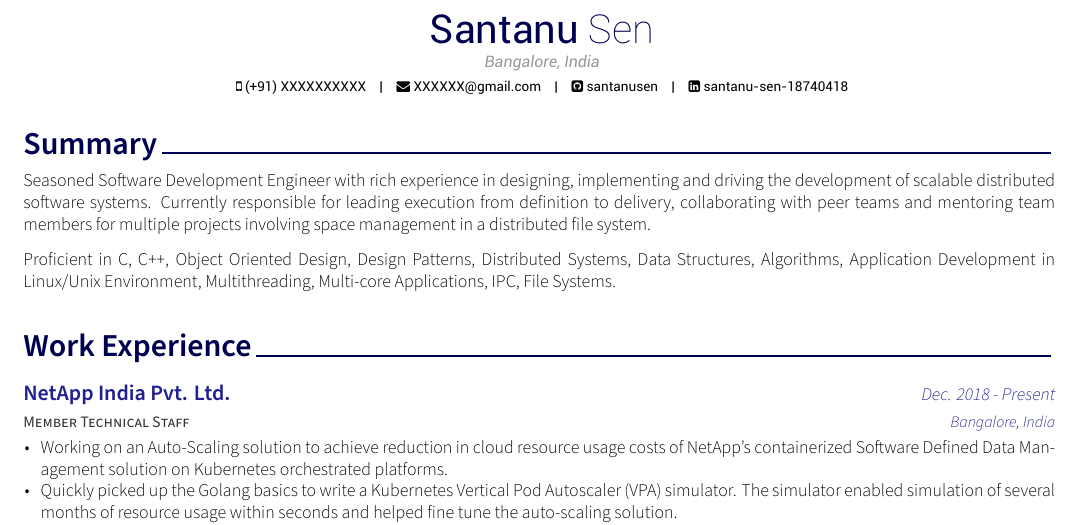
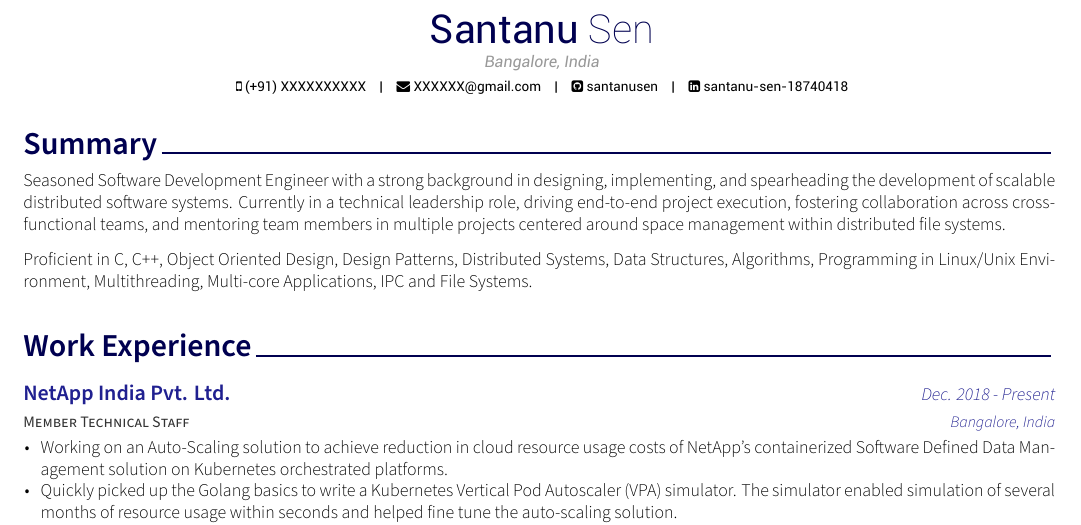
Before and after one commit to santanusen/MyResume, a LaTeX CV (examples/resume.tex, which reads examples/resume/summary.tex): part of page 1 of 2, cut so that both start at the same text. The pictures show the PDF file resume.pdf that the author committed with the source.

Commit message:
Updated summary

```diff
--- a/examples/resume/summary.tex
+++ b/examples/resume/summary.tex
@@ -10,7 +10,7 @@
 \begin{cvparagraph}
 
 %---------------------------------------------------------
- Seasoned Software Development Engineer with rich experience in designing, implementing and driving the development of scalable distributed software systems. Currently responsible for leading execution from definition to delivery, collaborating with peer teams and mentoring team members for multiple projects involving space management in a distributed file system.
+ Seasoned Software Development Engineer with a strong background in designing, implementing, and spearheading the development of scalable distributed software systems. Currently in a technical leadership role, driving end-to-end project execution, fostering collaboration across cross-functional teams, and mentoring team members in multiple projects centered around space management within distributed file systems.
 
- Proficient in C, C++, Object Oriented Design, Design Patterns, Distributed Systems, Data Structures, Algorithms, Application Development in Linux/Unix Environment, Multithreading, Multi-core Applications, IPC, File Systems.
+ Proficient in C, C++, Object Oriented Design, Design Patterns, Distributed Systems, Data Structures, Algorithms, Programming in Linux/Unix Environment, Multithreading, Multi-core Applications, IPC and File Systems.
 \end{cvparagraph}
```
Also changed, not shown: resume.pdf.
